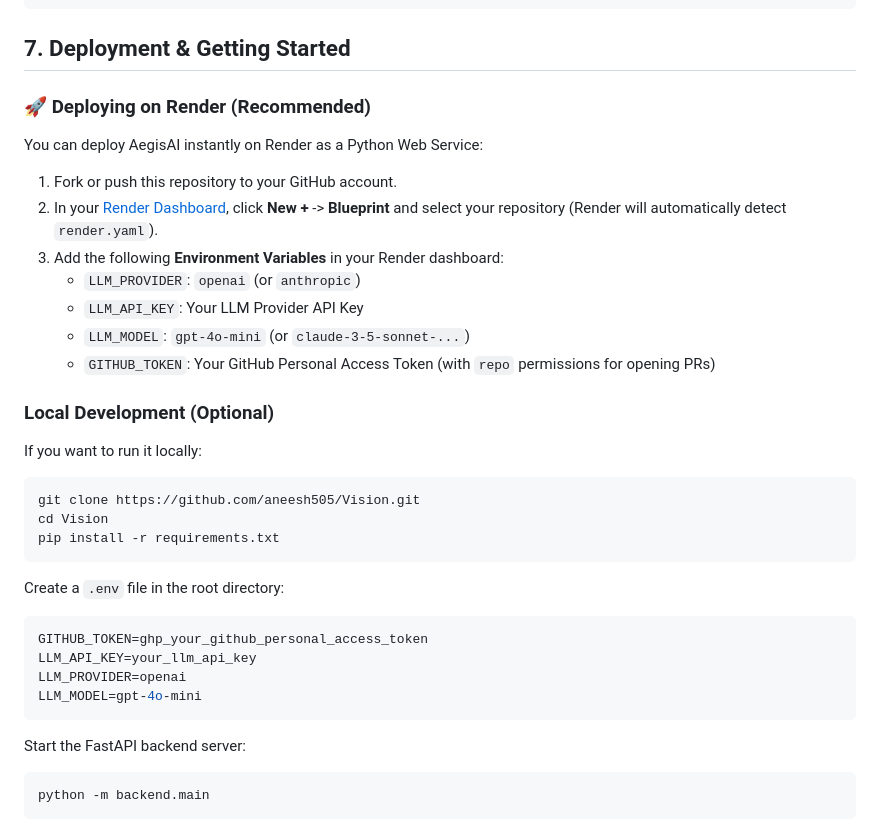
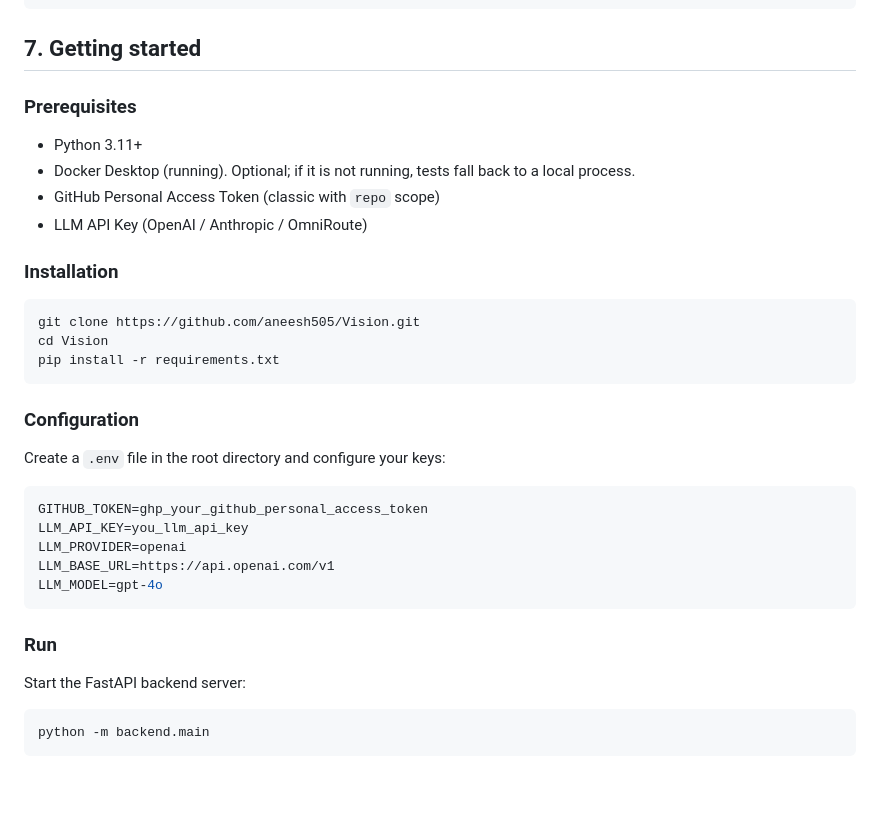
Before and after one commit to aneesh505/Vision, a Markdown page: README.md, the part around the change. Rendered like a GitHub page; blank space fills up the shorter version.

Commit message:
Revert "docs: update README with Render deployment instructions and env configuration"
This reverts commit 25592813ee490cad3caef6c74cd934be52d7146c.

````diff
--- a/README.md
+++ b/README.md
@@ -66,34 +66,31 @@ Vision/
 └── .env                    # Local environment config (gitignored; not committed)
 ```
 
-## 7. Deployment & Getting Started
+## 7. Getting started
+### Prerequisites
+- Python 3.11+
+- Docker Desktop (running). Optional; if it is not running, tests fall back to a local process.
+- GitHub Personal Access Token (classic with `repo` scope)
+- LLM API Key (OpenAI / Anthropic / OmniRoute)
 
-### 🚀 Deploying on Render (Recommended)
-You can deploy AegisAI instantly on Render as a Python Web Service:
-1. Fork or push this repository to your GitHub account.
-2. In your [Render Dashboard](https://dashboard.render.com/), click **New +** -> **Blueprint** and select your repository (Render will automatically detect `render.yaml`).
-3. Add the following **Environment Variables** in your Render dashboard:
-   - `LLM_PROVIDER`: `openai` (or `anthropic`)
-   - `LLM_API_KEY`: Your LLM Provider API Key
-   - `LLM_MODEL`: `gpt-4o-mini` (or `claude-3-5-sonnet-...`)
-   - `GITHUB_TOKEN`: Your GitHub Personal Access Token (with `repo` permissions for opening PRs)
-
-### Local Development (Optional)
-If you want to run it locally:
+### Installation
 ```bash
 git clone https://github.com/aneesh505/Vision.git
 cd Vision
 pip install -r requirements.txt
 ```
 
-Create a `.env` file in the root directory:
+### Configuration
+Create a `.env` file in the root directory and configure your keys:
 ```env
 GITHUB_TOKEN=ghp_your_github_personal_access_token
-LLM_API_KEY=your_llm_api_key
+LLM_API_KEY=you_llm_api_key
 LLM_PROVIDER=openai
-LLM_MODEL=gpt-4o-mini
+LLM_BASE_URL=https://api.openai.com/v1
+LLM_MODEL=gpt-4o
 ```
 
+### Run
 Start the FastAPI backend server:
 ```bash
 python -m backend.main
````
